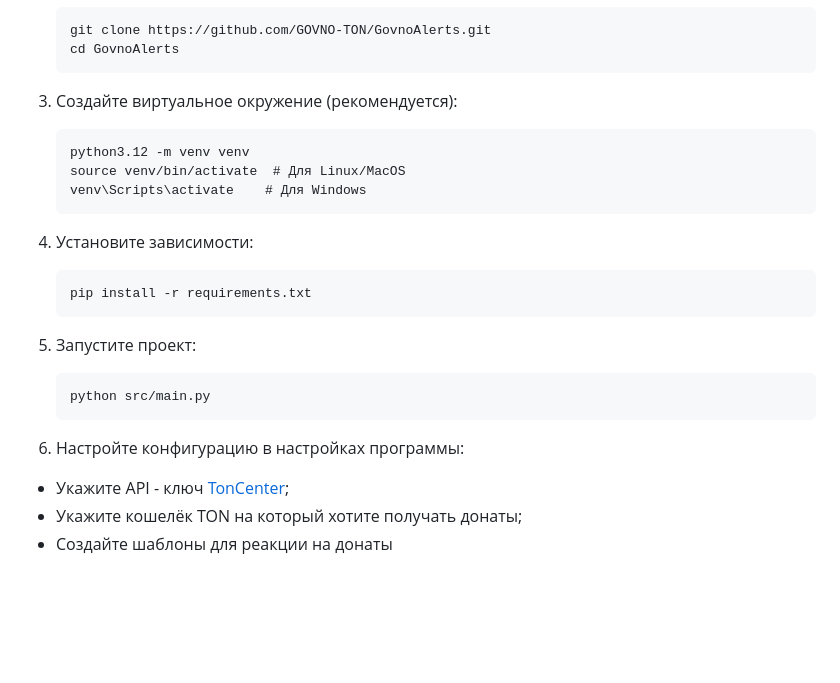
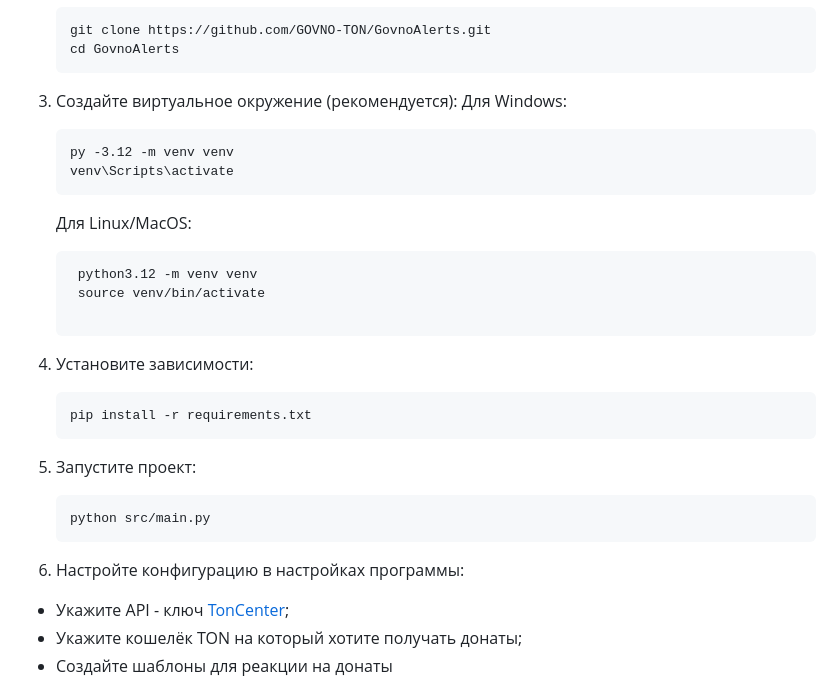
Before and after one commit to GOVNO-TON/GovnoAlerts, a Markdown page: README.md, the part around the change. GitHub-like rendering; blank space fills up the shorter version.

Commit message:
one more update README.md

````diff
--- a/README.md
+++ b/README.md
@@ -28,21 +28,27 @@
    ```
 
 3. Создайте виртуальное окружение (рекомендуется):
+    Для Windows:
     ```
+    py -3.12 -m venv venv
+    venv\Scripts\activate
+    ```
+    Для Linux/MacOS:
+   ```
     python3.12 -m venv venv
-    source venv/bin/activate  # Для Linux/MacOS
-    venv\Scripts\activate    # Для Windows
+    source venv/bin/activate
+
     ```
-4. Установите зависимости:
+5. Установите зависимости:
     ```
     pip install -r requirements.txt
     ```
-5. Запустите проект:
+6. Запустите проект:
 
     ```
     python src/main.py
     ```
-6. Настройте конфигурацию в настройках программы:
+7. Настройте конфигурацию в настройках программы:
 - Укажите API - ключ [TonCenter](https://t.me/toncenter);
 - Укажите кошелёк TON на который хотите получать донаты;
 - Создайте шаблоны для реакции на донаты
````
